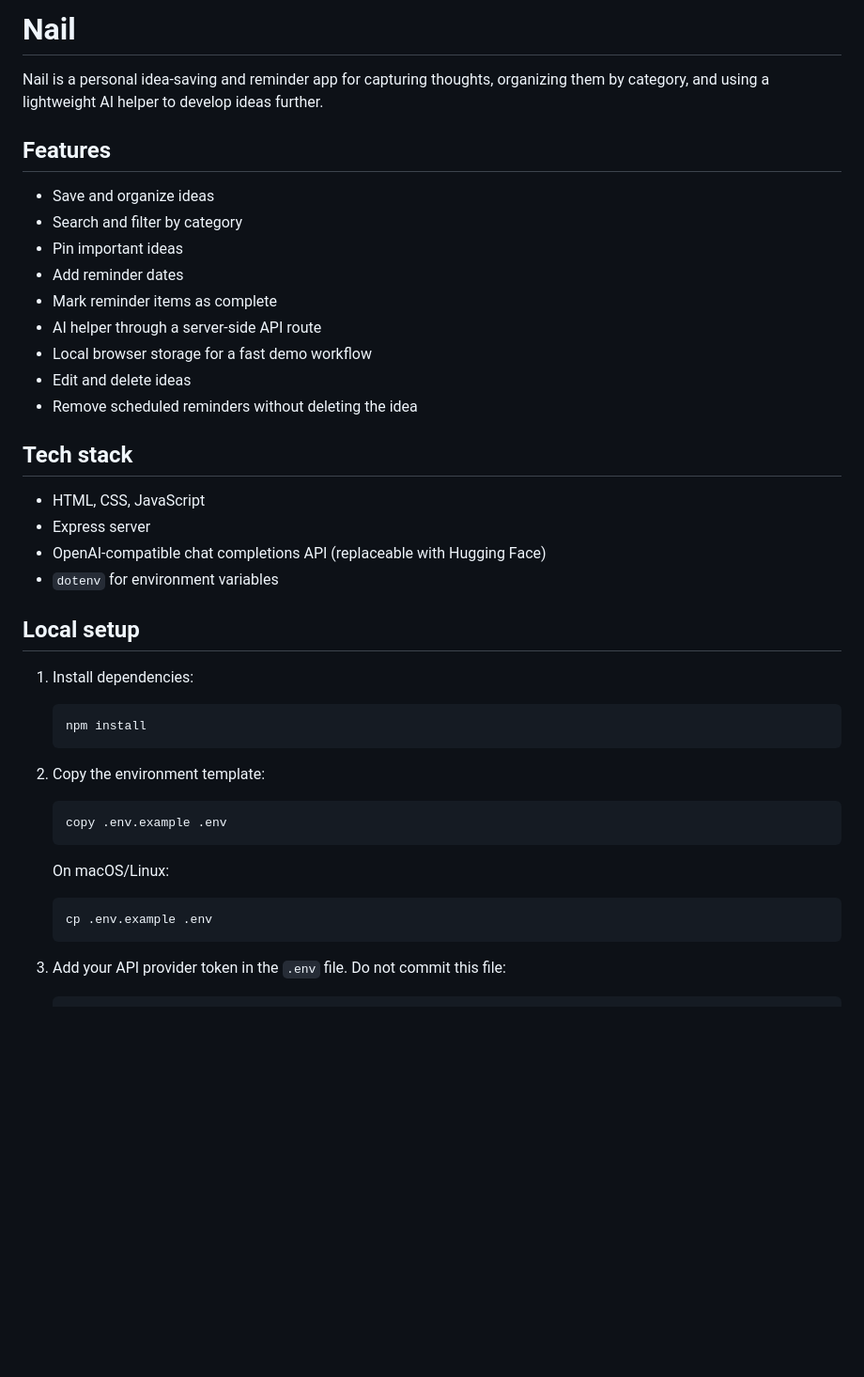
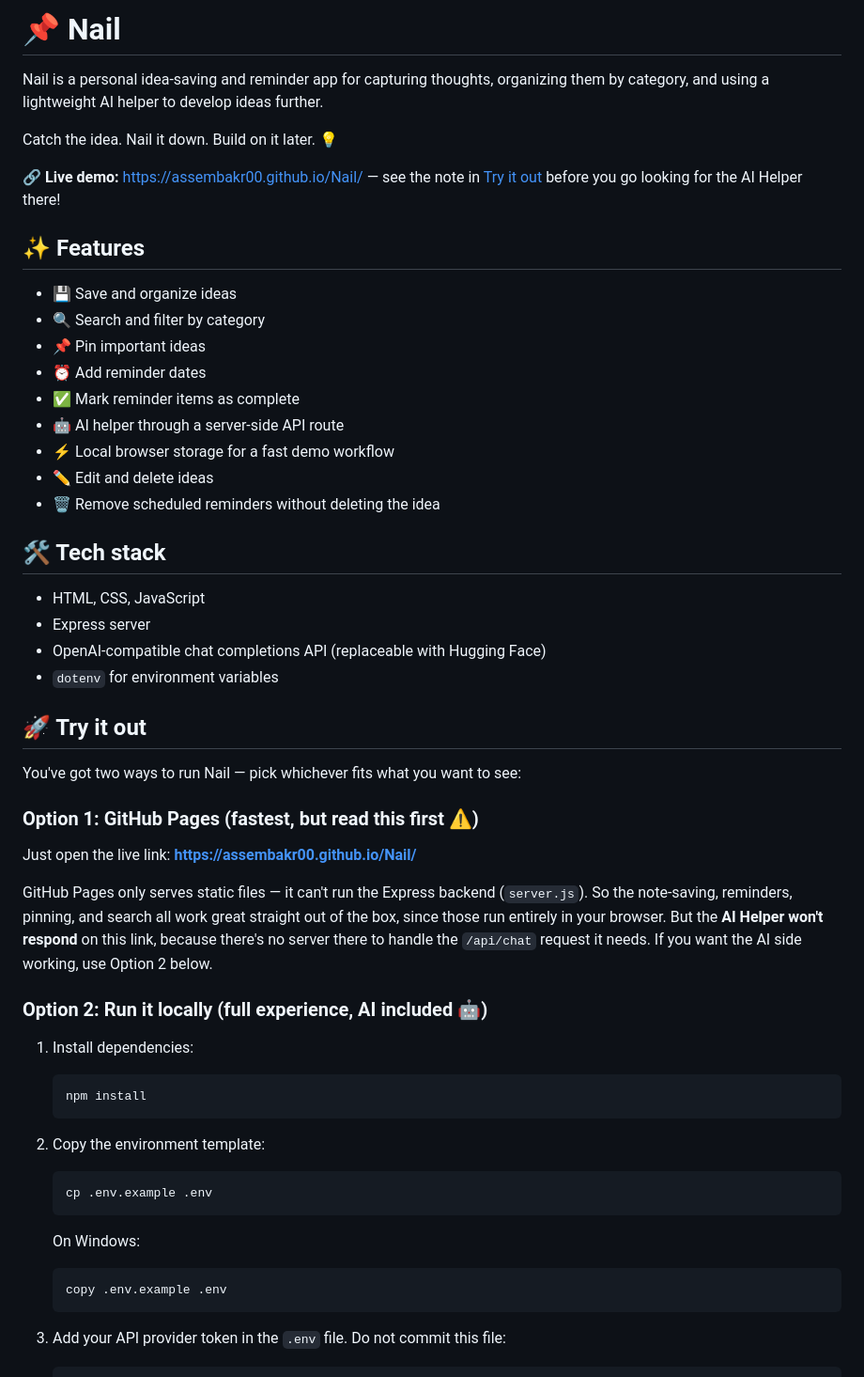
Before and after one commit to assembakr00/Nail, a Markdown page: README.md, the part around one of its changes. Shown at 94% size. GitHub-like rendering; blank space fills up the shorter version.

Commit message:
refactor: enhance README structure and clarity with feature highlights and setup instructions

````diff
--- a/README.md
+++ b/README.md
@@ -1,27 +1,41 @@
-# Nail
+# 📌 Nail
 
 Nail is a personal idea-saving and reminder app for capturing thoughts, organizing them by category, and using a lightweight AI helper to develop ideas further.
 
-## Features
+Catch the idea. Nail it down. Build on it later. 💡
 
-- Save and organize ideas
-- Search and filter by category
-- Pin important ideas
-- Add reminder dates
-- Mark reminder items as complete
-- AI helper through a server-side API route
-- Local browser storage for a fast demo workflow
-- Edit and delete ideas
-- Remove scheduled reminders without deleting the idea
+**🔗 Live demo:** https://assembakr00.github.io/Nail/ — see the note in [Try it out](#-try-it-out) before you go looking for the AI Helper there!
 
-## Tech stack
+## ✨ Features
+
+- 💾 Save and organize ideas
+- 🔍 Search and filter by category
+- 📌 Pin important ideas
+- ⏰ Add reminder dates
+- ✅ Mark reminder items as complete
+- 🤖 AI helper through a server-side API route
+- ⚡ Local browser storage for a fast demo workflow
+- ✏️ Edit and delete ideas
+- 🗑️ Remove scheduled reminders without deleting the idea
+
+## 🛠️ Tech stack
 
 - HTML, CSS, JavaScript
 - Express server
 - OpenAI-compatible chat completions API (replaceable with Hugging Face)
 - `dotenv` for environment variables
 
-## Local setup
+## 🚀 Try it out
+
+You've got two ways to run Nail — pick whichever fits what you want to see:
+
+### Option 1: GitHub Pages (fastest, but read this first ⚠️)
+
+Just open the live link: **https://assembakr00.github.io/Nail/**
+
+GitHub Pages only serves static files — it can't run the Express backend (`server.js`). So the note-saving, reminders, pinning, and search all work great straight out of the box, since those run entirely in your browser. But the **AI Helper won't respond** on this link, because there's no server there to handle the `/api/chat` request it needs. If you want the AI side working, use Option 2 below.
+
+### Option 2: Run it locally (full experience, AI included 🤖)
 
 1. Install dependencies:
 
@@ -32,13 +46,13 @@ Nail is a personal idea-saving and reminder app for capturing thoughts, organizi
 2. Copy the environment template:
 
    ```bash
-   copy .env.example .env
+   cp .env.example .env
    ```
 
-   On macOS/Linux:
+   On Windows:
 
    ```bash
-   cp .env.example .env
+   copy .env.example .env
    ```
 
 3. Add your API provider token in the `.env` file. Do not commit this file:
````
Also changed, not shown: other parts of README.md (+17 -15 lines).
